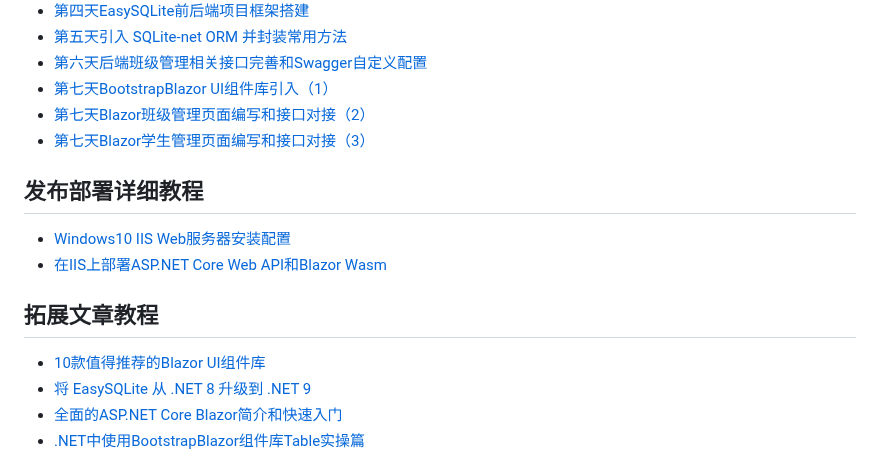
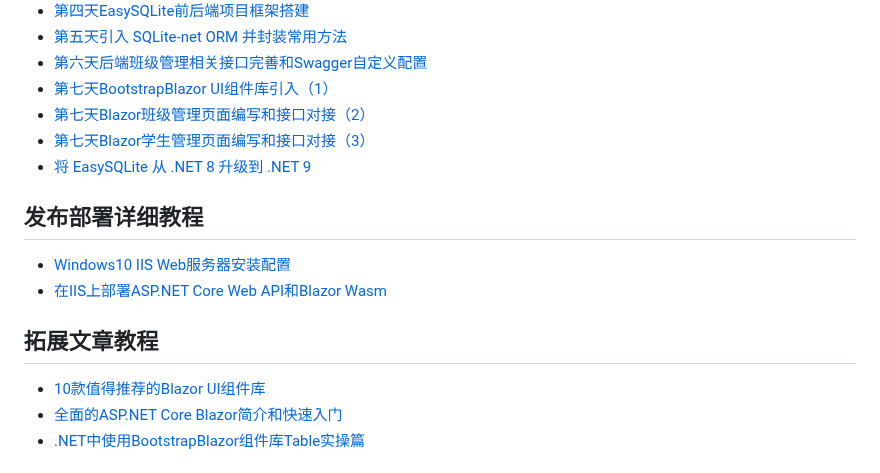
Before and after one commit to YSGStudyHards/EasySQLite, a Markdown page: README.md, the part around the change. Rendered like a GitHub page.

```diff
--- a/README.md
+++ b/README.md
@@ -38,6 +38,7 @@ SQLite是一个轻量级的嵌入式关系型数据库，它以一个小型的C
 - [第七天BootstrapBlazor UI组件库引入（1）](https://mp.weixin.qq.com/s/UIeKSqym8ibLRvDwra8aww)
 - [第七天Blazor班级管理页面编写和接口对接（2）](https://mp.weixin.qq.com/s/lpXu5Hx_3F7nf970iBo-5A)
 - [第七天Blazor学生管理页面编写和接口对接（3）](https://mp.weixin.qq.com/s/9a6y8Lw1kGSjfddLQhQRoQ)
+- [将 EasySQLite 从 .NET 8 升级到 .NET 9](https://mp.weixin.qq.com/s/EN5fu-RvBK-xX8lJMZ5QvA)
 
 ## 发布部署详细教程
 - [Windows10 IIS Web服务器安装配置](https://mp.weixin.qq.com/s/oaqypmpHOTLA9_5sF6-W7Q)
@@ -45,7 +46,6 @@ SQLite是一个轻量级的嵌入式关系型数据库，它以一个小型的C
 
 ## 拓展文章教程
 - [10款值得推荐的Blazor UI组件库](https://mp.weixin.qq.com/s/HHqkwpXIi7p3K5eUnTcLTw)
-- [将 EasySQLite 从 .NET 8 升级到 .NET 9](https://mp.weixin.qq.com/s/EN5fu-RvBK-xX8lJMZ5QvA)
 - [全面的ASP.NET Core Blazor简介和快速入门](https://mp.weixin.qq.com/s/hcZBhbTab02HqWqryB_oEA)
 - [.NET中使用BootstrapBlazor组件库Table实操篇](https://mp.weixin.qq.com/s/qFHUC9UKg_2wY2jSthI9Kw)
 
```
